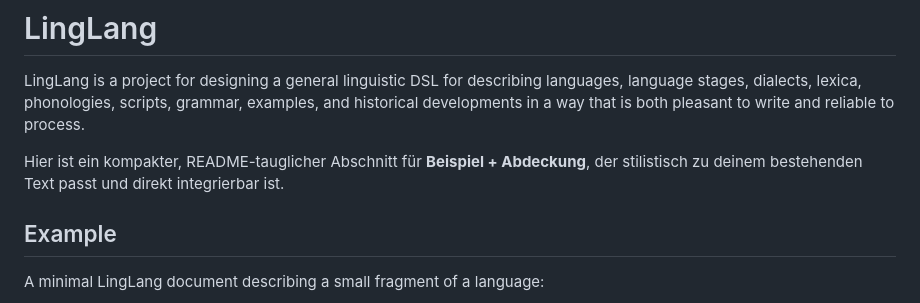
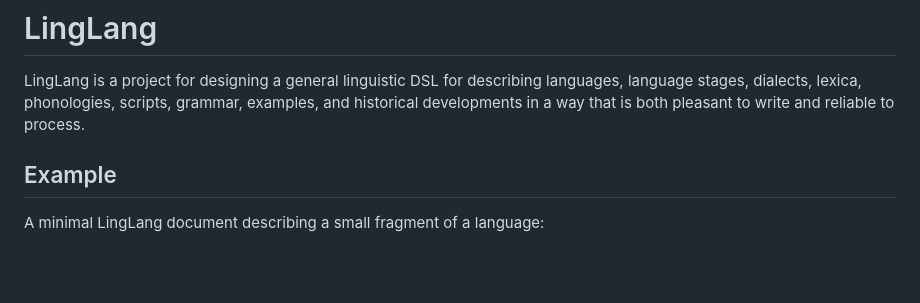
Before and after one commit to negurvulkan/LingLang, a Markdown page: README.md, the part around the change. Rendered like a GitHub page; blank space fills up the shorter version.

```diff
--- a/README.md
+++ b/README.md
@@ -1,8 +1,6 @@
 # LingLang
 
 LingLang is a project for designing a general linguistic DSL for describing languages, language stages, dialects, lexica, phonologies, scripts, grammar, examples, and historical developments in a way that is both pleasant to write and reliable to process.
-
-Hier ist ein kompakter, README-tauglicher Abschnitt für **Beispiel + Abdeckung**, der stilistisch zu deinem bestehenden Text passt und direkt integrierbar ist.
 
 ## Example
 
```
